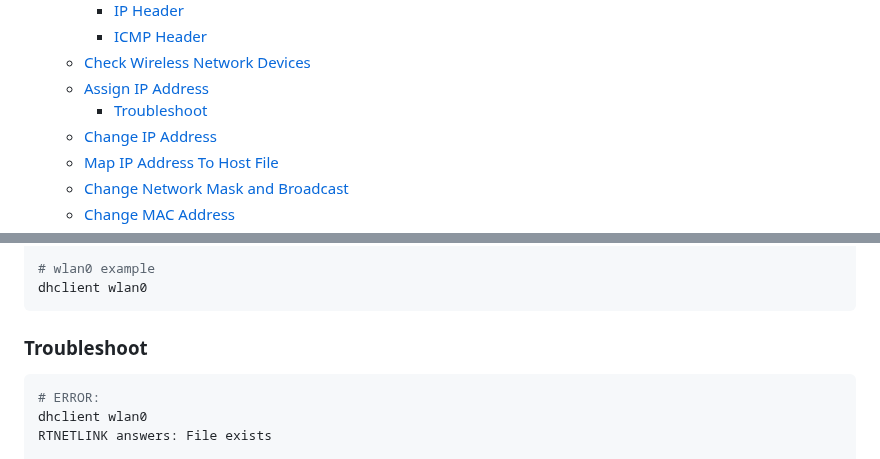
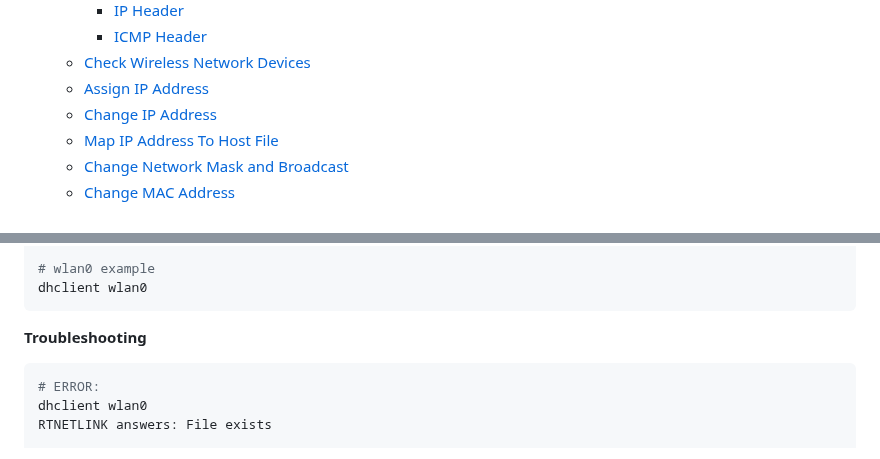
Before and after one commit to danielsantander/cyberdev, a Markdown page: kali-linux/EYNTKAM.md, 2 parts joined by grey strips. GitHub-like rendering.

Commit message:
fix formatting

````diff
--- a/kali-linux/EYNTKAM.md
+++ b/kali-linux/EYNTKAM.md
@@ -29,7 +29,6 @@ EVERYTHING YOU NEED TO KNOW, AND MORE
     - [ICMP Header](#icmp-header)
   - [Check Wireless Network Devices](#check-wireless-network-devices)
   - [Assign IP Address](#assign-ip-address)
-    - [Troubleshoot](#troubleshoot)
   - [Change IP Address](#change-ip-address)
   - [Map IP Address To Host File](#map-ip-address-to-host-file)
   - [Change Network Mask and Broadcast](#change-network-mask-and-broadcast)
@@ -598,7 +597,7 @@ dhclient eth0
 dhclient wlan0
 ```
 
-### Troubleshoot
+**Troubleshooting**
 
 ```shell
 # ERROR:
````
